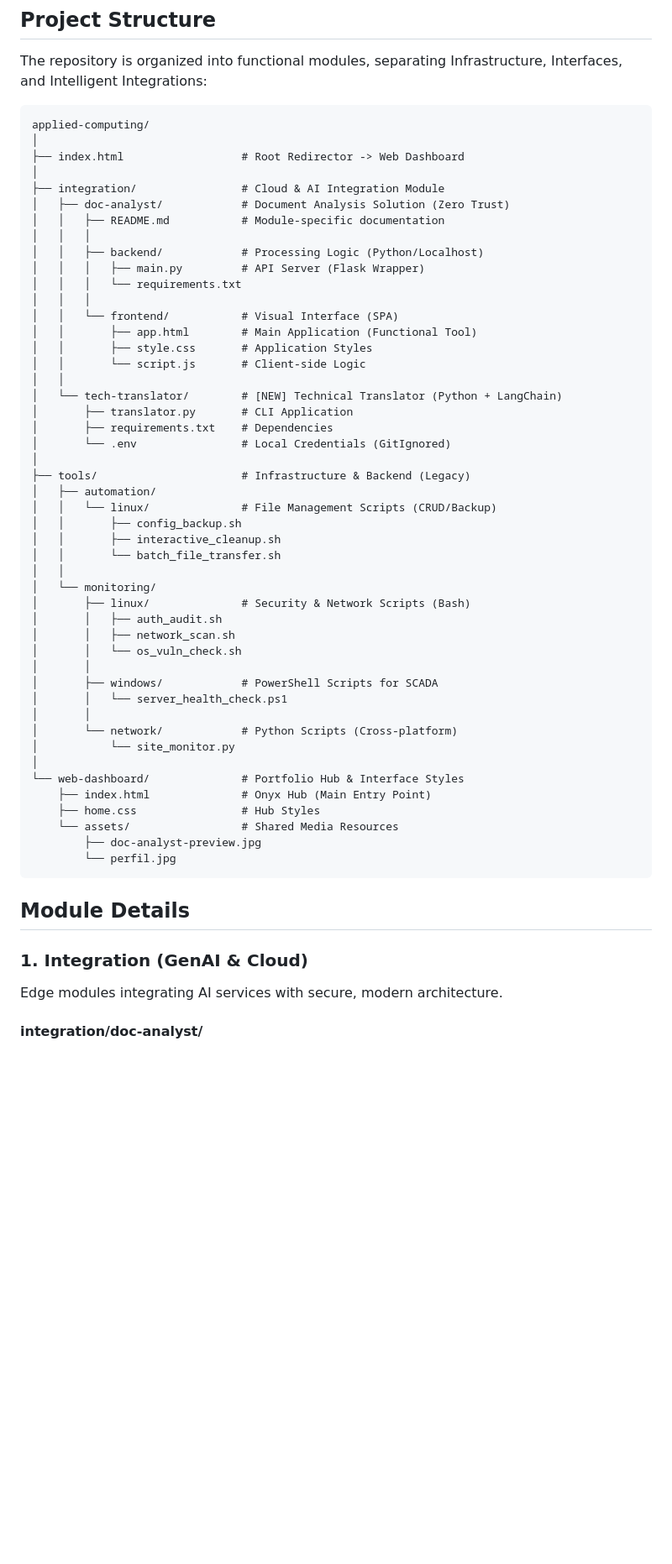
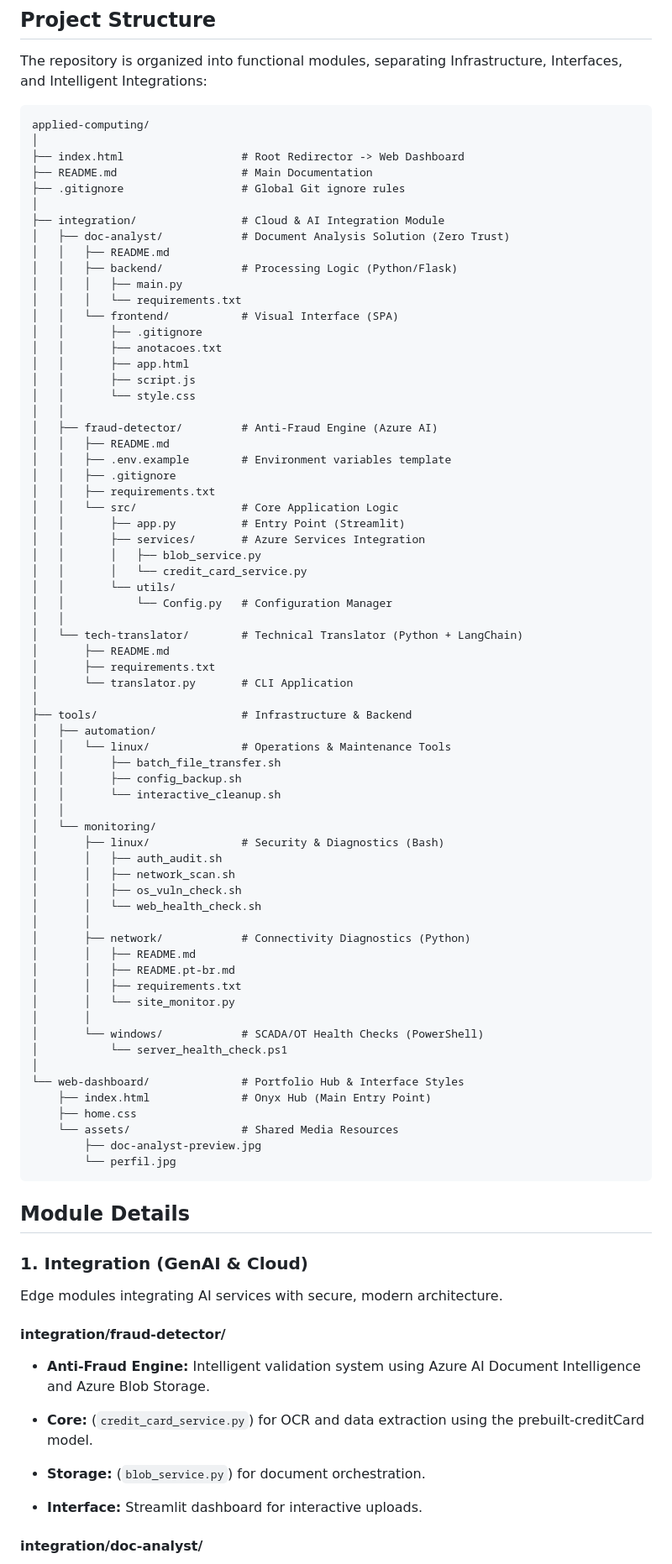
Before and after one commit to engcontrol-alv/applied-computing, a Markdown page: README.md, the part around the change. Shown at 84% size. GitHub-like rendering; blank space fills up the shorter version.

Commit message:
docs: update project structure and fraud-detector documentation

```diff
--- a/README.md
+++ b/README.md
@@ -12,47 +12,66 @@ The repository is organized into functional modules, separating Infrastructure,
 applied-computing/
 │
 ├── index.html                  # Root Redirector -> Web Dashboard
+├── README.md                   # Main Documentation
+├── .gitignore                  # Global Git ignore rules
 │
 ├── integration/                # Cloud & AI Integration Module
 │   ├── doc-analyst/            # Document Analysis Solution (Zero Trust)
-│   │   ├── README.md           # Module-specific documentation
-│   │   │
-│   │   ├── backend/            # Processing Logic (Python/Localhost)
-│   │   │   ├── main.py         # API Server (Flask Wrapper)
+│   │   ├── README.md
+│   │   ├── backend/            # Processing Logic (Python/Flask)
+│   │   │   ├── main.py
 │   │   │   └── requirements.txt
-│   │   │
 │   │   └── frontend/           # Visual Interface (SPA)
-│   │       ├── app.html        # Main Application (Functional Tool)
-│   │       ├── style.css       # Application Styles
-│   │       └── script.js       # Client-side Logic
+│   │       ├── .gitignore
+│   │       ├── anotacoes.txt
+│   │       ├── app.html
+│   │       ├── script.js
+│   │       └── style.css
 │   │
-│   └── tech-translator/        # [NEW] Technical Translator (Python + LangChain)
-│       ├── translator.py       # CLI Application
-│       ├── requirements.txt    # Dependencies
-│       └── .env                # Local Credentials (GitIgnored)
+│   ├── fraud-detector/         # Anti-Fraud Engine (Azure AI)
+│   │   ├── README.md
+│   │   ├── .env.example        # Environment variables template
+│   │   ├── .gitignore
+│   │   ├── requirements.txt
+│   │   └── src/                # Core Application Logic
+│   │       ├── app.py          # Entry Point (Streamlit)
+│   │       ├── services/       # Azure Services Integration
+│   │       │   ├── blob_service.py
+│   │       │   └── credit_card_service.py
+│   │       └── utils/
+│   │           └── Config.py   # Configuration Manager
+│   │
+│   └── tech-translator/        # Technical Translator (Python + LangChain)
+│       ├── README.md
+│       ├── requirements.txt
+│       └── translator.py       # CLI Application
 │
-├── tools/                      # Infrastructure & Backend (Legacy)
+├── tools/                      # Infrastructure & Backend
 │   ├── automation/
-│   │   └── linux/              # File Management Scripts (CRUD/Backup)
+│   │   └── linux/              # Operations & Maintenance Tools
+│   │       ├── batch_file_transfer.sh
 │   │       ├── config_backup.sh
-│   │       ├── interactive_cleanup.sh
-│   │       └── batch_file_transfer.sh
+│   │       └── interactive_cleanup.sh
 │   │
 │   └── monitoring/
-│       ├── linux/              # Security & Network Scripts (Bash)
+│       ├── linux/              # Security & Diagnostics (Bash)
 │       │   ├── auth_audit.sh
 │       │   ├── network_scan.sh
-│       │   └── os_vuln_check.sh
+│       │   ├── os_vuln_check.sh
+│       │   └── web_health_check.sh
 │       │
-│       ├── windows/            # PowerShell Scripts for SCADA
-│       │   └── server_health_check.ps1
+│       ├── network/            # Connectivity Diagnostics (Python)
+│       │   ├── README.md
+│       │   ├── README.pt-br.md
+│       │   ├── requirements.txt
+│       │   └── site_monitor.py
 │       │
-│       └── network/            # Python Scripts (Cross-platform)
-│           └── site_monitor.py
+│       └── windows/            # SCADA/OT Health Checks (PowerShell)
+│           └── server_health_check.ps1
 │
 └── web-dashboard/              # Portfolio Hub & Interface Styles
     ├── index.html              # Onyx Hub (Main Entry Point)
-    ├── home.css                # Hub Styles
+    ├── home.css
     └── assets/                 # Shared Media Resources
         ├── doc-analyst-preview.jpg
         └── perfil.jpg
@@ -62,6 +81,15 @@ applied-computing/
 
 ### 1. Integration (GenAI & Cloud)
 Edge modules integrating AI services with secure, modern architecture.
+
+#### integration/fraud-detector/
+* **Anti-Fraud Engine:** Intelligent validation system using Azure AI Document Intelligence and Azure Blob Storage.
+
+* **Core:** (`credit_card_service.py`) for OCR and data extraction using the prebuilt-creditCard model.
+
+* **Storage:** (`blob_service.py`) for document orchestration.
+
+* **Interface:** Streamlit dashboard for interactive uploads.
 
 #### integration/doc-analyst/
 Doc Analyst AI: Technical document analysis system using GenAI and OCR with Edge-to-Cloud architecture.
```
